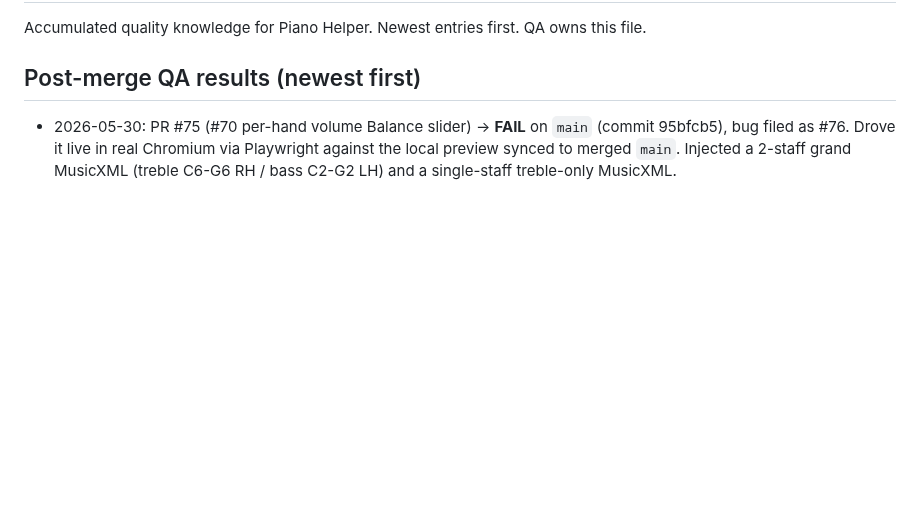
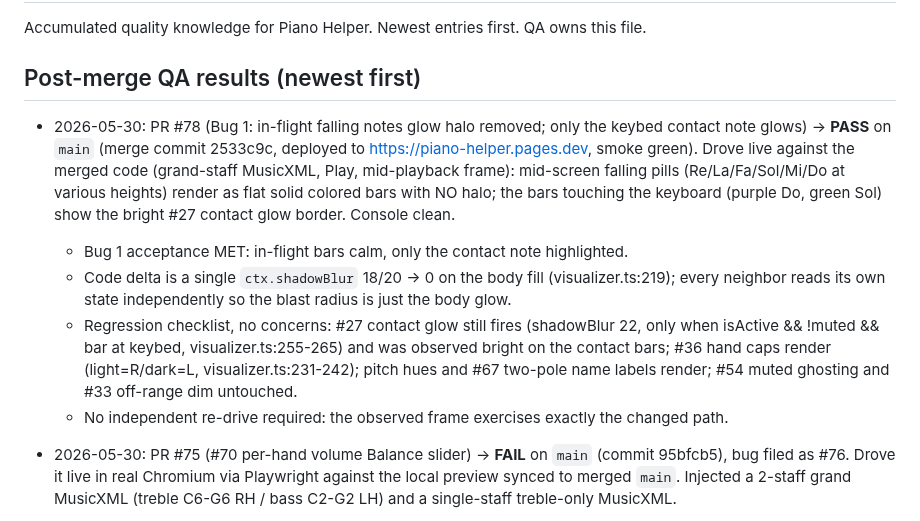
Before and after one commit to simpasgh/piano-helper, a Markdown page: docs/context/qa.md, the part around the change. GitHub-like rendering; blank space fills up the shorter version.

Commit message:
docs(qa): record PR #78 live QA pass (contact-only note glow)
Co-Authored-By: Claude Opus 4.7 <noreply@anthropic.com>

```diff
--- a/docs/context/qa.md
+++ b/docs/context/qa.md
@@ -3,6 +3,21 @@
 Accumulated quality knowledge for Piano Helper. Newest entries first. QA owns this file.
 
 ## Post-merge QA results (newest first)
+
+- 2026-05-30: PR #78 (Bug 1: in-flight falling notes glow halo removed; only the keybed
+  contact note glows) -> **PASS** on `main` (merge commit 2533c9c, deployed to
+  https://piano-helper.pages.dev, smoke green). Drove live against the merged code (grand-staff
+  MusicXML, Play, mid-playback frame): mid-screen falling pills (Re/La/Fa/Sol/Mi/Do at various
+  heights) render as flat solid colored bars with NO halo; the bars touching the keyboard
+  (purple Do, green Sol) show the bright #27 contact glow border. Console clean.
+  - Bug 1 acceptance MET: in-flight bars calm, only the contact note highlighted.
+  - Code delta is a single `ctx.shadowBlur` 18/20 -> 0 on the body fill (visualizer.ts:219);
+    every neighbor reads its own state independently so the blast radius is just the body glow.
+  - Regression checklist, no concerns: #27 contact glow still fires (shadowBlur 22, only when
+    isActive && !muted && bar at keybed, visualizer.ts:255-265) and was observed bright on the
+    contact bars; #36 hand caps render (light=R/dark=L, visualizer.ts:231-242); pitch hues and
+    #67 two-pole name labels render; #54 muted ghosting and #33 off-range dim untouched.
+  - No independent re-drive required: the observed frame exercises exactly the changed path.
 
 - 2026-05-30: PR #75 (#70 per-hand volume Balance slider) -> **FAIL** on `main`
   (commit 95bfcb5), bug filed as #76. Drove it live in real Chromium via Playwright against
```
